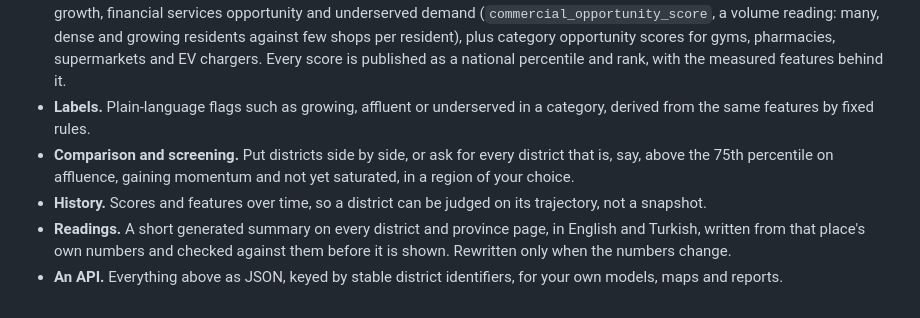
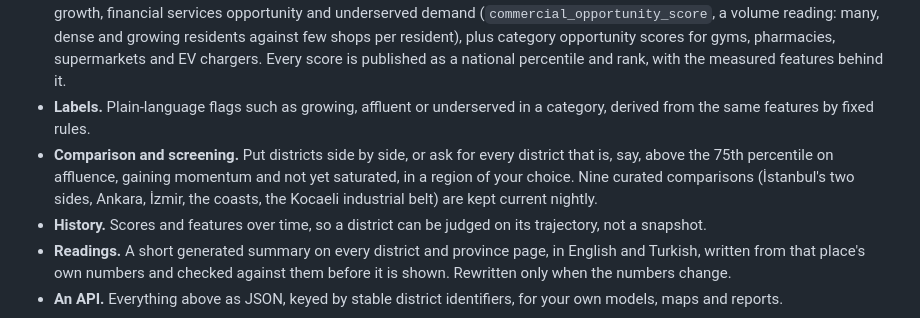
Before and after one commit to Locumetry-Data/locumetry, a Markdown page: README.md, the part around the change. Drawn GitHub-style.

Commit message:
README: curated comparisons

```diff
--- a/README.md
+++ b/README.md
@@ -25,7 +25,8 @@ report problems. The service itself runs at [locumetry.com](https://locumetry.co
 - **Labels.** Plain-language flags such as growing, affluent or underserved in a category, derived from the
   same features by fixed rules.
 - **Comparison and screening.** Put districts side by side, or ask for every district that is, say, above the
-  75th percentile on affluence, gaining momentum and not yet saturated, in a region of your choice.
+  75th percentile on affluence, gaining momentum and not yet saturated, in a region of your choice. Nine curated
+  comparisons (İstanbul's two sides, Ankara, İzmir, the coasts, the Kocaeli industrial belt) are kept current nightly.
 - **History.** Scores and features over time, so a district can be judged on its trajectory, not a snapshot.
 - **Readings.** A short generated summary on every district and province page, in English and Turkish, written
   from that place's own numbers and checked against them before it is shown. Rewritten only when the numbers change.
```
